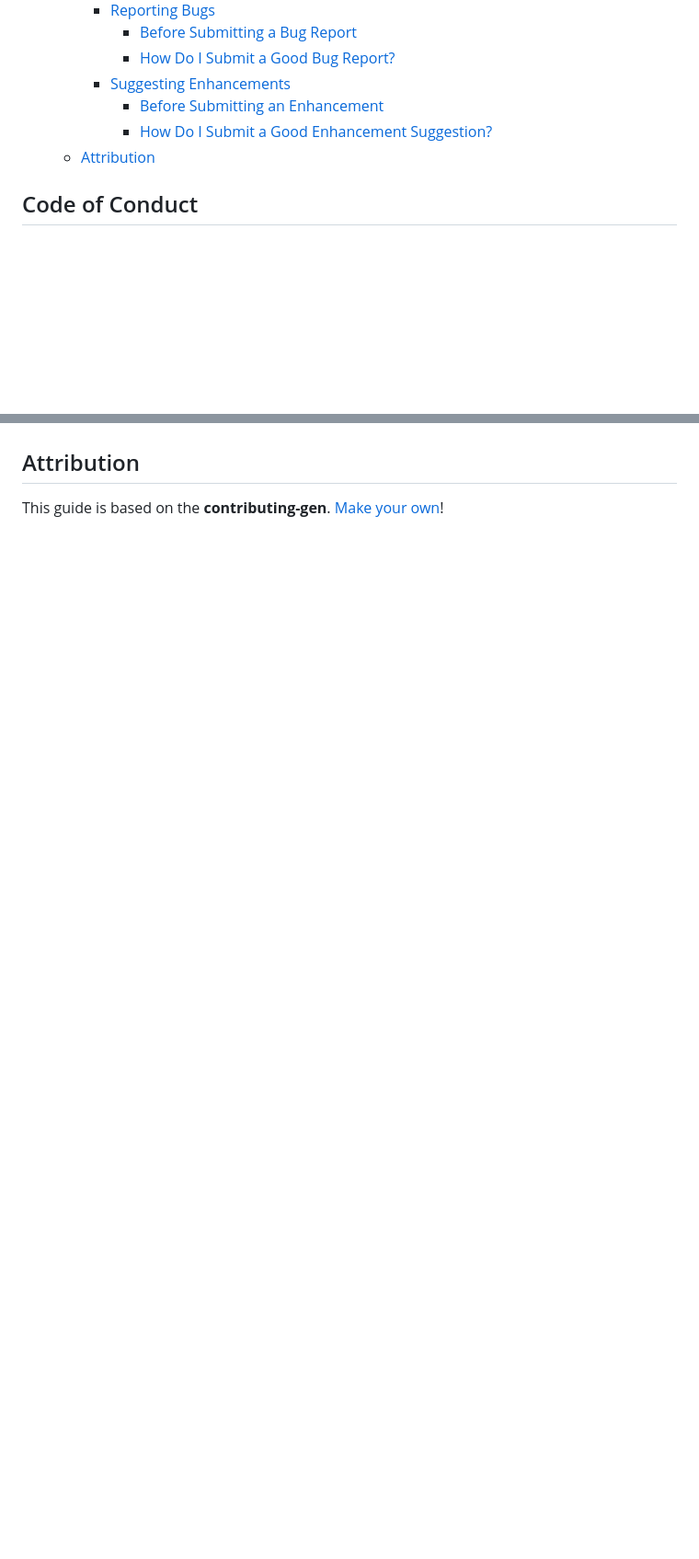
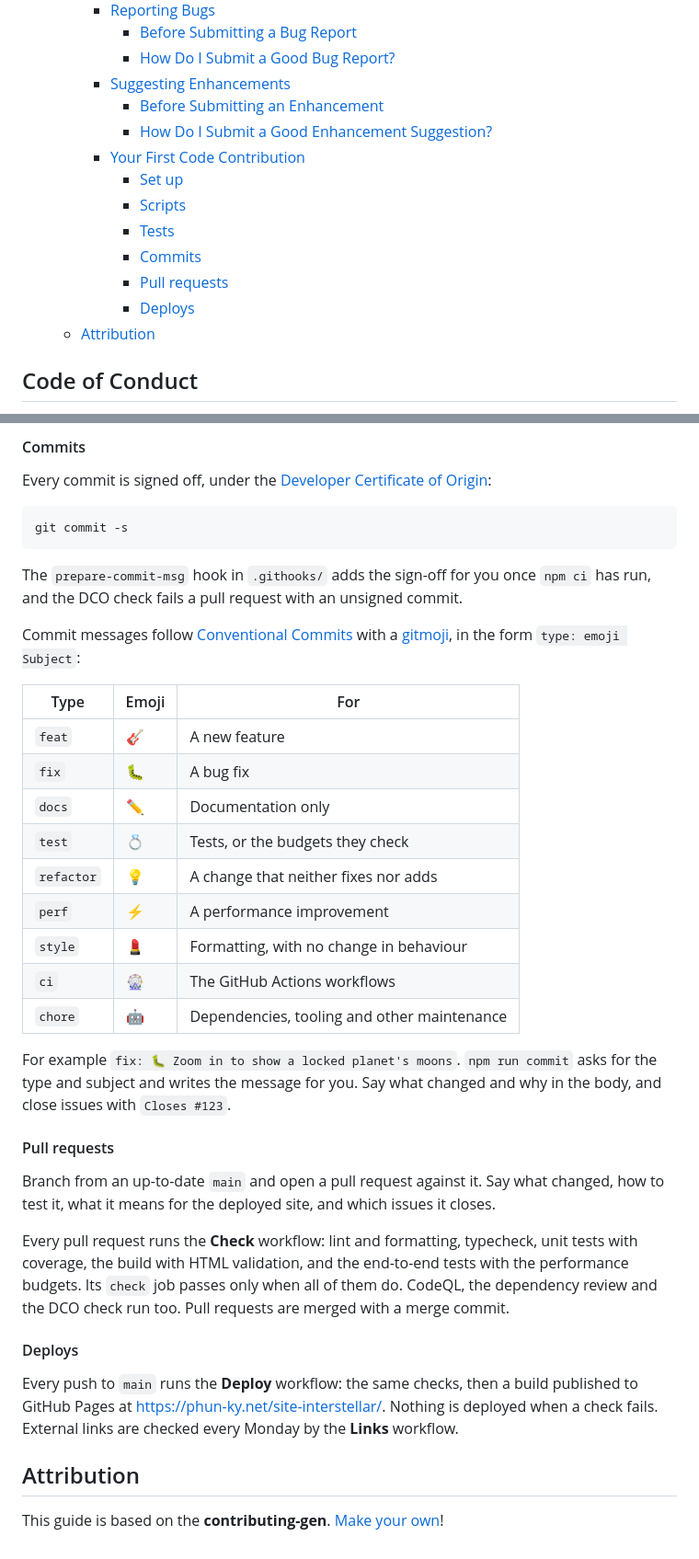
Before and after one commit to phun-ky/interstellar, a Markdown page: CONTRIBUTING.md, 2 parts joined by grey strips. Shown at 92% size. GitHub-like rendering; blank space fills up the shorter version.

````diff
--- a/CONTRIBUTING.md
+++ b/CONTRIBUTING.md
@@ -31,6 +31,13 @@ forward to your contributions. 🎉
     - [Suggesting Enhancements](#suggesting-enhancements)
       - [Before Submitting an Enhancement](#before-submitting-an-enhancement)
       - [How Do I Submit a Good Enhancement Suggestion?](#how-do-i-submit-a-good-enhancement-suggestion)
+    - [Your First Code Contribution](#your-first-code-contribution)
+      - [Set up](#set-up)
+      - [Scripts](#scripts)
+      - [Tests](#tests)
+      - [Commits](#commits)
+      - [Pull requests](#pull-requests)
+      - [Deploys](#deploys)
   - [Attribution](#attribution)
 
 ## Code of Conduct
@@ -176,3 +235,55 @@ Enhancement suggestions are tracked as
+#### Commits
+
+Every commit is signed off, under the
+[Developer Certificate of Origin](https://developercertificate.org/):
+
+```sh
+git commit -s
+```
+
+The `prepare-commit-msg` hook in `.githooks/` adds the sign-off for you once
+`npm ci` has run, and the DCO check fails a pull request with an unsigned
+commit.
+
+Commit messages follow
+[Conventional Commits](https://www.conventionalcommits.org/) with a
+[gitmoji](https://gitmoji.dev/), in the form `type: emoji Subject`:
+
+| Type       | Emoji | For                                         |
+| ---------- | ----- | ------------------------------------------- |
+| `feat`     | 🎸    | A new feature                               |
+| `fix`      | 🐛    | A bug fix                                   |
+| `docs`     | ✏️    | Documentation only                          |
+| `test`     | 💍    | Tests, or the budgets they check            |
+| `refactor` | 💡    | A change that neither fixes nor adds        |
+| `perf`     | ⚡️    | A performance improvement                   |
+| `style`    | 💄    | Formatting, with no change in behaviour     |
+| `ci`       | 🎡    | The GitHub Actions workflows                |
+| `chore`    | 🤖    | Dependencies, tooling and other maintenance |
+
+For example `fix: 🐛 Zoom in to show a locked planet's moons`. `npm run commit`
+asks for the type and subject and writes the message for you. Say what changed
+and why in the body, and close issues with `Closes #123`.
+
+#### Pull requests
+
+Branch from an up-to-date `main` and open a pull request against it. Say what
+changed, how to test it, what it means for the deployed site, and which issues
+it closes.
+
+Every pull request runs the **Check** workflow: lint and formatting, typecheck,
+unit tests with coverage, the build with HTML validation, and the end-to-end
+tests with the performance budgets. Its `check` job passes only when all of them
+do. CodeQL, the dependency review and the DCO check run too. Pull requests are
+merged with a merge commit.
+
+#### Deploys
+
+Every push to `main` runs the **Deploy** workflow: the same checks, then a build
+published to GitHub Pages at <https://phun-ky.net/site-interstellar/>. Nothing
+is deployed when a check fails. External links are checked every Monday by the
+**Links** workflow.
+
 ## Attribution
 
 This guide is based on the **contributing-gen**.
````
Also changed, not shown: other parts of CONTRIBUTING.md (+52 -0 lines).
